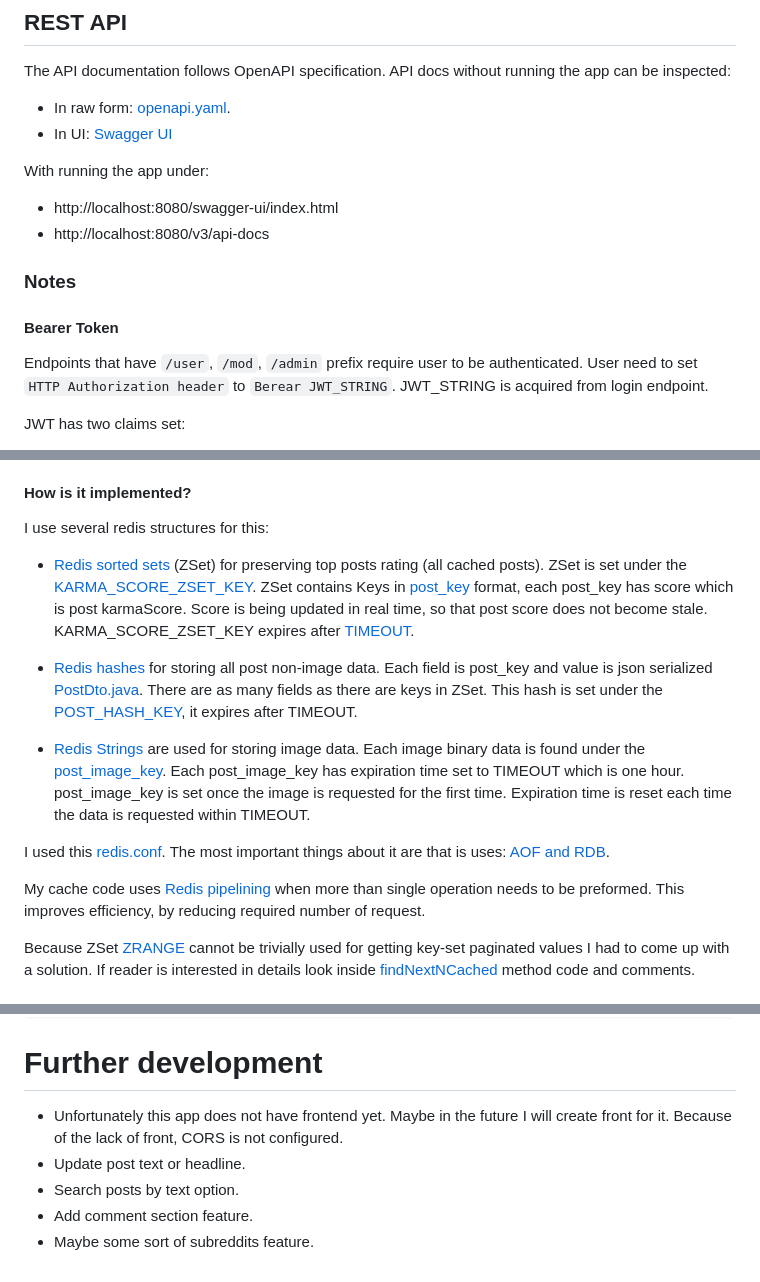
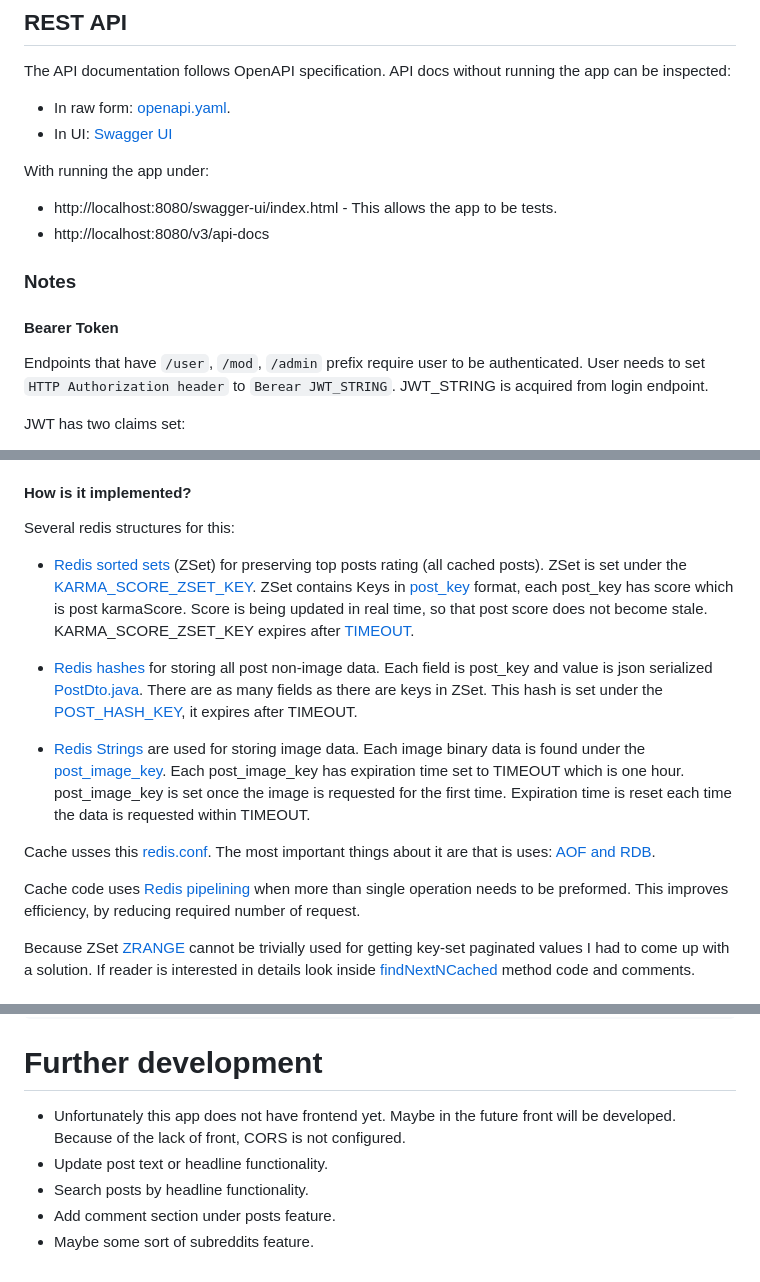
Before and after one commit to msik-404/karma-app-monolith, a Markdown page: README.md, 3 parts joined by grey strips. Rendered like a GitHub page.

Commit message:
Improved the style.

````diff
--- a/README.md
+++ b/README.md
@@ -31,13 +31,13 @@ The API documentation follows OpenAPI specification. API docs without running th
 - In UI: [Swagger UI](https://petstore.swagger.io/?url=https://raw.githubusercontent.com/msik-404/karma-app-monolith/main/api-docs.yaml)
 
 With running the app under:
-- http://localhost:8080/swagger-ui/index.html
+- http://localhost:8080/swagger-ui/index.html - This allows the app to be tests.
 - http://localhost:8080/v3/api-docs
 
 ### Notes
 
 #### Bearer Token
-Endpoints that have `/user`, `/mod`, `/admin` prefix require user to be authenticated. User need to set
+Endpoints that have `/user`, `/mod`, `/admin` prefix require user to be authenticated. User needs to set
 `HTTP Authorization header` to `Berear JWT_STRING`. JWT_STRING is acquired from login endpoint.
 
 JWT has two claims set:
@@ -67,7 +67,7 @@ cached prior. Every post get cached if max cached posts count is not yet reached
 
 #### How is it implemented?
 
-I use several redis structures for this:
+Several redis structures for this:
 
 - [Redis sorted sets](https://redis.io/docs/data-types/sorted-sets/) (ZSet) for preserving top posts rating (all cached posts). ZSet is set under the [KARMA_SCORE_ZSET_KEY](https://github.com/msik-404/karma-app-monolith/blob/main/src/main/java/com/msik404/karmaapp/post/cache/PostRedisCache.java#L27).
   ZSet contains Keys in [post_key](https://github.com/msik-404/karma-app-monolith/blob/main/src/main/java/com/msik404/karmaapp/post/cache/PostRedisCache.java#L43)
@@ -85,10 +85,10 @@ I use several redis structures for this:
   has expiration time set to TIMEOUT which is one hour. post_image_key is set once the image is requested for the first time. Expiration time is reset each
   time the data is requested within TIMEOUT.
 
-I used this [redis.conf](https://github.com/msik-404/karma-app-monolith/blob/main/redis.conf). The most important things
+Cache usses this [redis.conf](https://github.com/msik-404/karma-app-monolith/blob/main/redis.conf). The most important things
 about it are that is uses: [AOF and RDB](https://redis.io/docs/management/persistence/).
 
-My cache code uses [Redis pipelining](https://redis.io/docs/manual/pipelining/) when more than single operation needs to
+Cache code uses [Redis pipelining](https://redis.io/docs/manual/pipelining/) when more than single operation needs to
 be preformed. This improves efficiency, by reducing required number of request.
 
 Because ZSet [ZRANGE](https://redis.io/commands/zrange/) cannot be trivially used for getting key-set paginated values I
@@ -170,9 +171,9 @@ docker compose down -v
 ```
 
 # Further development
-- Unfortunately this app does not have frontend yet. Maybe in the future I will create front for it. Because of the lack
+- Unfortunately this app does not have frontend yet. Maybe in the future front will be developed. Because of the lack
   of front, CORS is not configured.
-- Update post text or headline.
-- Search posts by text option.
-- Add comment section feature.
+- Update post text or headline functionality.
+- Search posts by headline functionality.
+- Add comment section under posts feature.
 - Maybe some sort of subreddits feature.
````
Also changed, not shown: other parts of README.md (+3 -2 lines).
